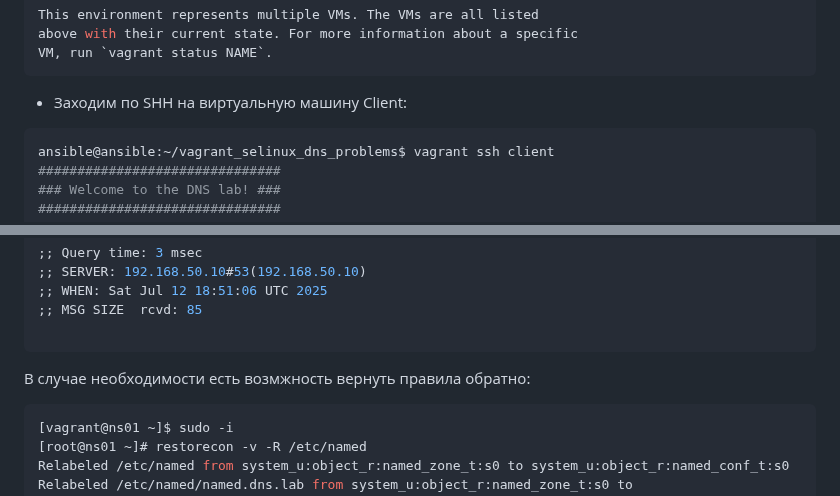
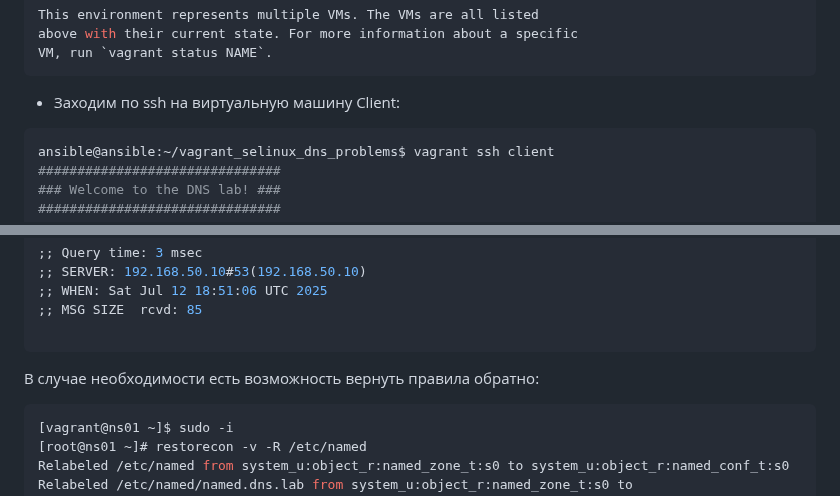
Before and after one commit to fueller-max/otus_linux_admin, a Markdown page: Lab11_SELinux/Readme.md, 2 parts joined by grey strips. Drawn GitHub-style.

Commit message:
Lab11_fix_mstks_3

`````diff
--- a/Lab11_SELinux/Readme.md
+++ b/Lab11_SELinux/Readme.md
@@ -527,7 +527,7 @@ above with their current state. For more information about a specific
 VM, run `vagrant status NAME`.
 ````
 
-* Заходим по SHH на виртуальную машину Client:
+* Заходим по ssh на виртуальную машину Client:
 
 ````bash
 ansible@ansible:~/vagrant_selinux_dns_problems$ vagrant ssh client
@@ -700,7 +700,7 @@ www.ddns.lab.           60      IN      A       192.168.50.15
 ;; MSG SIZE  rcvd: 85
 
 ````
-В случае необходимости есть возмжность вернуть правила обратно:
+В случае необходимости есть возможность вернуть правила обратно:
 
 ````bash
 [vagrant@ns01 ~]$ sudo -i
`````
